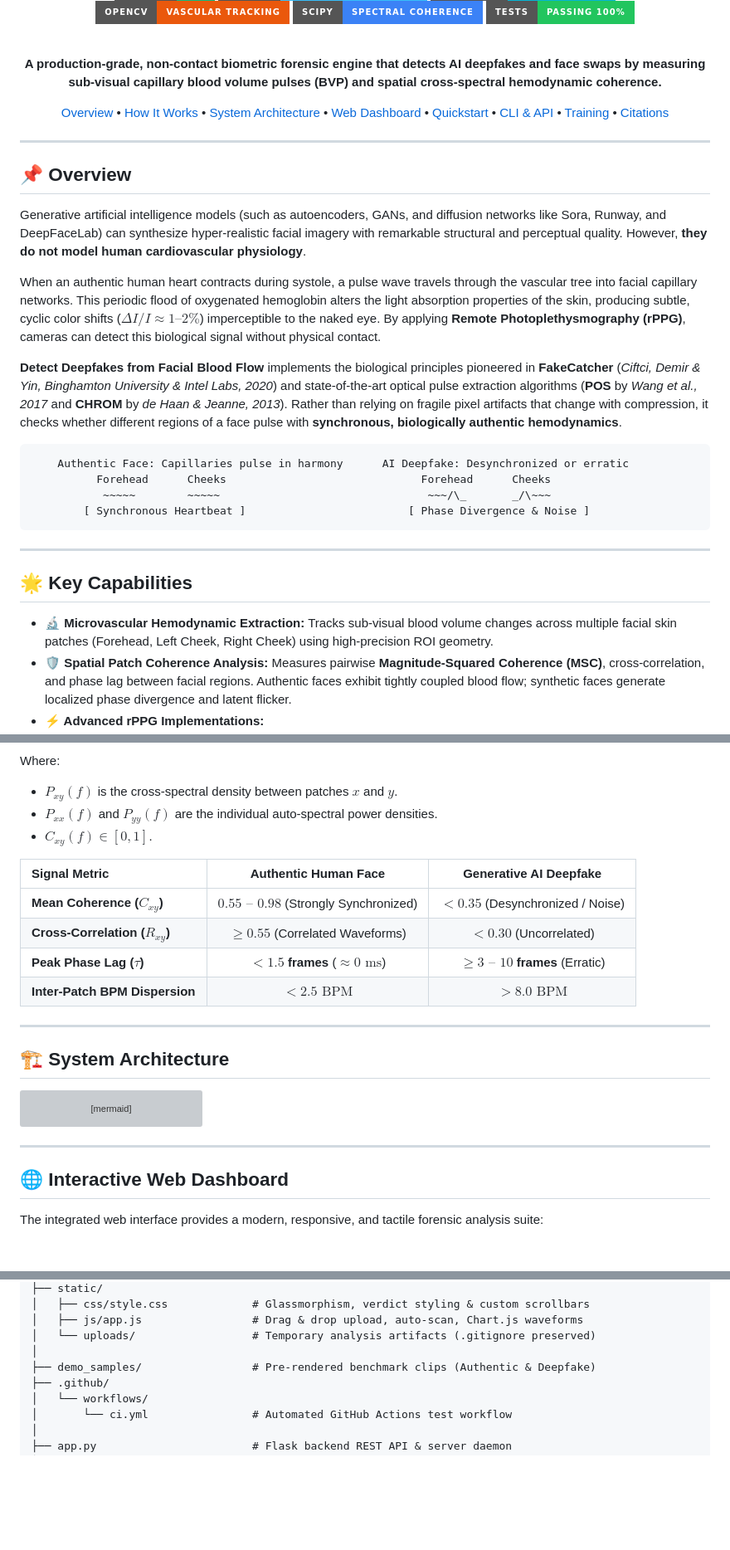
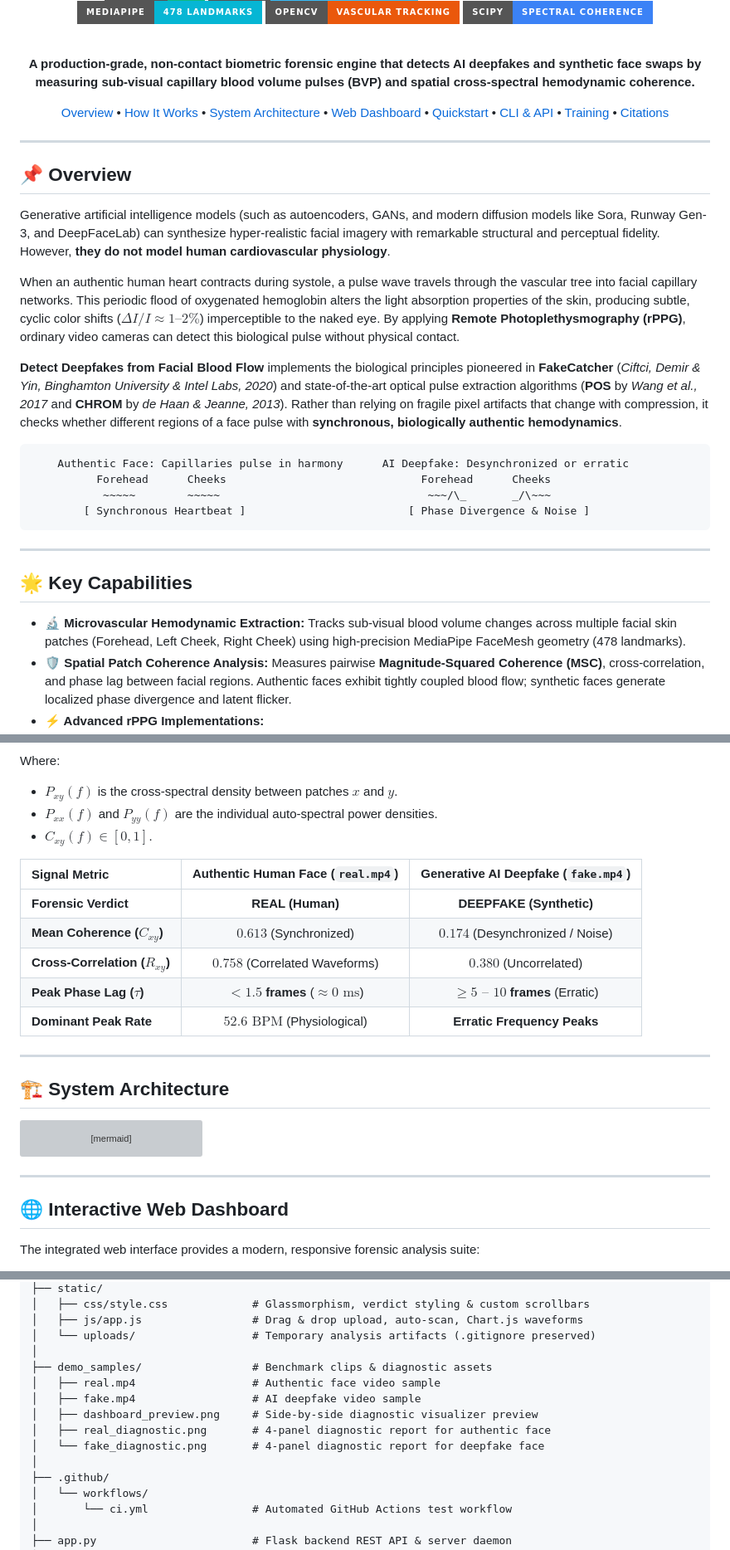
Before and after one commit to RaiFarhan0/Detect-Deepfakes-from-Facial-Blood-Flow, a Markdown page: README.md, 3 parts joined by grey strips. Shown at 83% size. Rendered like a GitHub page; badges without logos; blank space fills up the shorter version; grey boxes are pictures that could not be loaded.

```diff
--- a/README.md
+++ b/README.md
@@ -7,11 +10,10 @@
 [![MediaPipe Tasks](https://img.shields.io/badge/MediaPipe-478_Landmarks-06b6d4.svg?style=for-the-badge&logo=google&logoColor=white)](https://developers.google.com/mediapipe)
 [![OpenCV](https://img.shields.io/badge/OpenCV-Vascular_Tracking-ea580c.svg?style=for-the-badge&logo=opencv&logoColor=white)](https://opencv.org/)
 [![SciPy Signal](https://img.shields.io/badge/SciPy-Spectral_Coherence-3b82f6.svg?style=for-the-badge&logo=scipy&logoColor=white)](https://scipy.org/)
-[![Tests Passing](https://img.shields.io/badge/Tests-Passing_100%25-22c55e.svg?style=for-the-badge&logo=githubactions&logoColor=white)]()
 
 <br>
 
-**A production-grade, non-contact biometric forensic engine that detects AI deepfakes and face swaps by measuring sub-visual capillary blood volume pulses (BVP) and spatial cross-spectral hemodynamic coherence.**
+**A production-grade, non-contact biometric forensic engine that detects AI deepfakes and synthetic face swaps by measuring sub-visual capillary blood volume pulses (BVP) and spatial cross-spectral hemodynamic coherence.**
 
 [Overview](#-overview) • [How It Works](#-the-science--mathematics) • [System Architecture](#-system-architecture) • [Web Dashboard](#-interactive-web-dashboard) • [Quickstart](#-quickstart) • [CLI & API](#-cli-reference--python-api) • [Training](#-model-training--cross-validation) • [Citations](#-academic-references)
 
@@ -21,9 +23,9 @@
 
 ## 📌 Overview
 
-Generative artificial intelligence models (such as autoencoders, GANs, and diffusion networks like Sora, Runway, and DeepFaceLab) can synthesize hyper-realistic facial imagery with remarkable structural and perceptual quality. However, **they do not model human cardiovascular physiology**.
+Generative artificial intelligence models (such as autoencoders, GANs, and modern diffusion models like Sora, Runway Gen-3, and DeepFaceLab) can synthesize hyper-realistic facial imagery with remarkable structural and perceptual fidelity. However, **they do not model human cardiovascular physiology**.
 
-When an authentic human heart contracts during systole, a pulse wave travels through the vascular tree into facial capillary networks. This periodic flood of oxygenated hemoglobin alters the light absorption properties of the skin, producing subtle, cyclic color shifts ($\Delta I / I \approx 1\text{--}2\%$) imperceptible to the naked eye. By applying **Remote Photoplethysmography (rPPG)**, cameras can detect this biological signal without physical contact.
+When an authentic human heart contracts during systole, a pulse wave travels through the vascular tree into facial capillary networks. This periodic flood of oxygenated hemoglobin alters the light absorption properties of the skin, producing subtle, cyclic color shifts ($\Delta I / I \approx 1\text{--}2\%$) imperceptible to the naked eye. By applying **Remote Photoplethysmography (rPPG)**, ordinary video cameras can detect this biological pulse without physical contact.
 
 **Detect Deepfakes from Facial Blood Flow** implements the biological principles pioneered in **FakeCatcher** (*Ciftci, Demir & Yin, Binghamton University & Intel Labs, 2020*) and state-of-the-art optical pulse extraction algorithms (**POS** by *Wang et al., 2017* and **CHROM** by *de Haan & Jeanne, 2013*). Rather than relying on fragile pixel artifacts that change with compression, it checks whether different regions of a face pulse with **synchronous, biologically authentic hemodynamics**.
 
@@ -38,7 +40,7 @@ When an authentic human heart contracts during systole, a pulse wave travels thr
 
 ## 🌟 Key Capabilities
 
-- **🔬 Microvascular Hemodynamic Extraction:** Tracks sub-visual blood volume changes across multiple facial skin patches (Forehead, Left Cheek, Right Cheek) using high-precision ROI geometry.
+- **🔬 Microvascular Hemodynamic Extraction:** Tracks sub-visual blood volume changes across multiple facial skin patches (Forehead, Left Cheek, Right Cheek) using high-precision MediaPipe FaceMesh geometry (478 landmarks).
 - **🛡️ Spatial Patch Coherence Analysis:** Measures pairwise **Magnitude-Squared Coherence (MSC)**, cross-correlation, and phase lag between facial regions. Authentic faces exhibit tightly coupled blood flow; synthetic faces generate localized phase divergence and latent flicker.
 - **⚡ Advanced rPPG Implementations:**
   - **POS (Plane-Orthogonal-to-Skin):** State-of-the-art projection method that eliminates specular reflection and intensity variations.
@@ -102,12 +104,13 @@ Where:
 - $P_{xx}(f)$ and $P_{yy}(f)$ are the individual auto-spectral power densities.
 - $C_{xy}(f) \in [0, 1]$.
 
-| Signal Metric | Authentic Human Face | Generative AI Deepfake |
+| Signal Metric | Authentic Human Face (`real.mp4`) | Generative AI Deepfake (`fake.mp4`) |
 | :--- | :---: | :---: |
-| **Mean Coherence ($C_{xy}$)** | **$0.55\text{ -- }0.98$** (Strongly Synchronized) | **$< 0.35$** (Desynchronized / Noise) |
-| **Cross-Correlation ($R_{xy}$)** | **$\ge 0.55$** (Correlated Waveforms) | **$< 0.30$** (Uncorrelated) |
-| **Peak Phase Lag ($\tau$)** | **$< 1.5$ frames** ($\approx 0\text{ ms}$) | **$\ge 3\text{ -- }10$ frames** (Erratic) |
-| **Inter-Patch BPM Dispersion** | **$< 2.5\text{ BPM}$** | **$> 8.0\text{ BPM}$** |
+| **Forensic Verdict** | **REAL (Human)** | **DEEPFAKE (Synthetic)** |
+| **Mean Coherence ($C_{xy}$)** | **$0.613$** (Synchronized) | **$0.174$** (Desynchronized / Noise) |
+| **Cross-Correlation ($R_{xy}$)** | **$0.758$** (Correlated Waveforms) | **$0.380$** (Uncorrelated) |
+| **Peak Phase Lag ($\tau$)** | **$< 1.5$ frames** ($\approx 0\text{ ms}$) | **$\ge 5\text{ -- }10$ frames** (Erratic) |
+| **Dominant Peak Rate** | **$52.6\text{ BPM}$** (Physiological) | **Erratic Frequency Peaks** |
 
 ---
 
@@ -149,6 +152,6 @@ flowchart TD
 
 ## 🌐 Interactive Web Dashboard
 
-The integrated web interface provides a modern, responsive, and tactile forensic analysis suite:
+The integrated web interface provides a modern, responsive forensic analysis suite:
 
 <div align="center">
@@ -335,7 +340,13 @@ detect-deepfakes-facial-blood-flow/
 │   ├── js/app.js                 # Drag & drop upload, auto-scan, Chart.js waveforms
 │   └── uploads/                  # Temporary analysis artifacts (.gitignore preserved)
 │
-├── demo_samples/                 # Pre-rendered benchmark clips (Authentic & Deepfake)
+├── demo_samples/                 # Benchmark clips & diagnostic assets
+│   ├── real.mp4                  # Authentic face video sample
+│   ├── fake.mp4                  # AI deepfake video sample
+│   ├── dashboard_preview.png     # Side-by-side diagnostic visualizer preview
+│   ├── real_diagnostic.png       # 4-panel diagnostic report for authentic face
+│   └── fake_diagnostic.png       # 4-panel diagnostic report for deepfake face
+│
 ├── .github/
 │   └── workflows/
 │       └── ci.yml                # Automated GitHub Actions test workflow
```
Also changed, not shown: other parts of README.md (+22 -17 lines).
